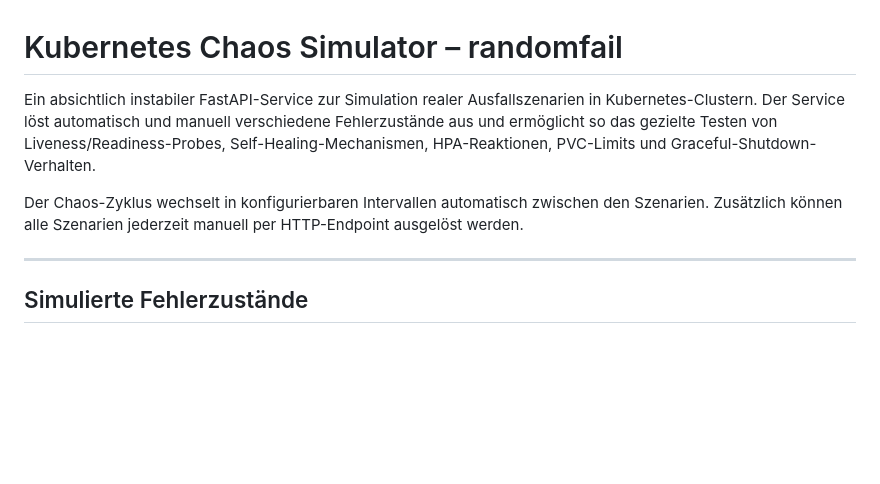
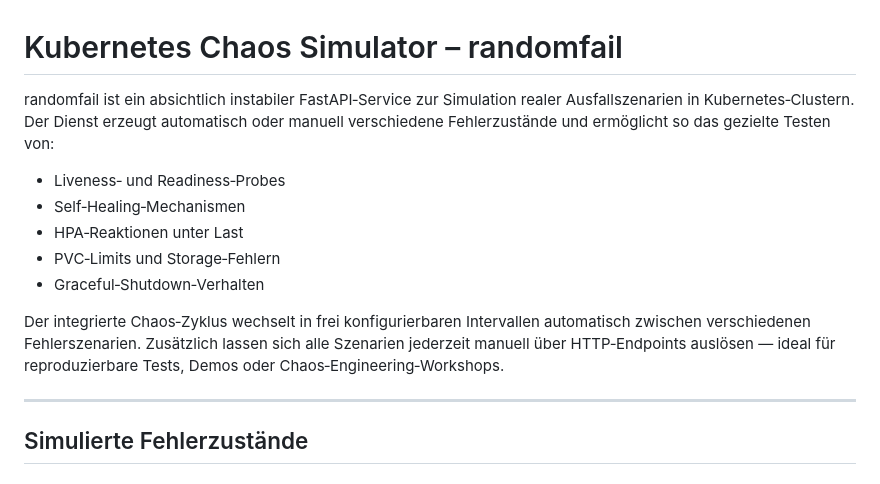
Before and after one commit to wlanboy/randomfail, a Markdown page: README.md, the part around the change. GitHub-like rendering; blank space fills up the shorter version.

Commit message:
Revise README for better explanation of randomfail
Updated the README to improve clarity and detail about the service's functionality and features.

```diff
--- a/README.md
+++ b/README.md
@@ -1,8 +1,16 @@
 # Kubernetes Chaos Simulator – randomfail
 
-Ein absichtlich instabiler FastAPI-Service zur Simulation realer Ausfallszenarien in Kubernetes-Clustern. Der Service löst automatisch und manuell verschiedene Fehlerzustände aus und ermöglicht so das gezielte Testen von Liveness/Readiness-Probes, Self-Healing-Mechanismen, HPA-Reaktionen, PVC-Limits und Graceful-Shutdown-Verhalten.
+randomfail ist ein absichtlich instabiler FastAPI‑Service zur Simulation realer Ausfallszenarien in Kubernetes‑Clustern.
+Der Dienst erzeugt automatisch oder manuell verschiedene Fehlerzustände und ermöglicht so das gezielte Testen von:
 
-Der Chaos-Zyklus wechselt in konfigurierbaren Intervallen automatisch zwischen den Szenarien. Zusätzlich können alle Szenarien jederzeit manuell per HTTP-Endpoint ausgelöst werden.
+- Liveness‑ und Readiness‑Probes
+- Self‑Healing‑Mechanismen
+- HPA‑Reaktionen unter Last
+- PVC‑Limits und Storage‑Fehlern
+- Graceful‑Shutdown‑Verhalten
+
+Der integrierte Chaos‑Zyklus wechselt in frei konfigurierbaren Intervallen automatisch zwischen verschiedenen Fehlerszenarien.
+Zusätzlich lassen sich alle Szenarien jederzeit manuell über HTTP‑Endpoints auslösen — ideal für reproduzierbare Tests, Demos oder Chaos‑Engineering‑Workshops.
 
 ---
 
```
